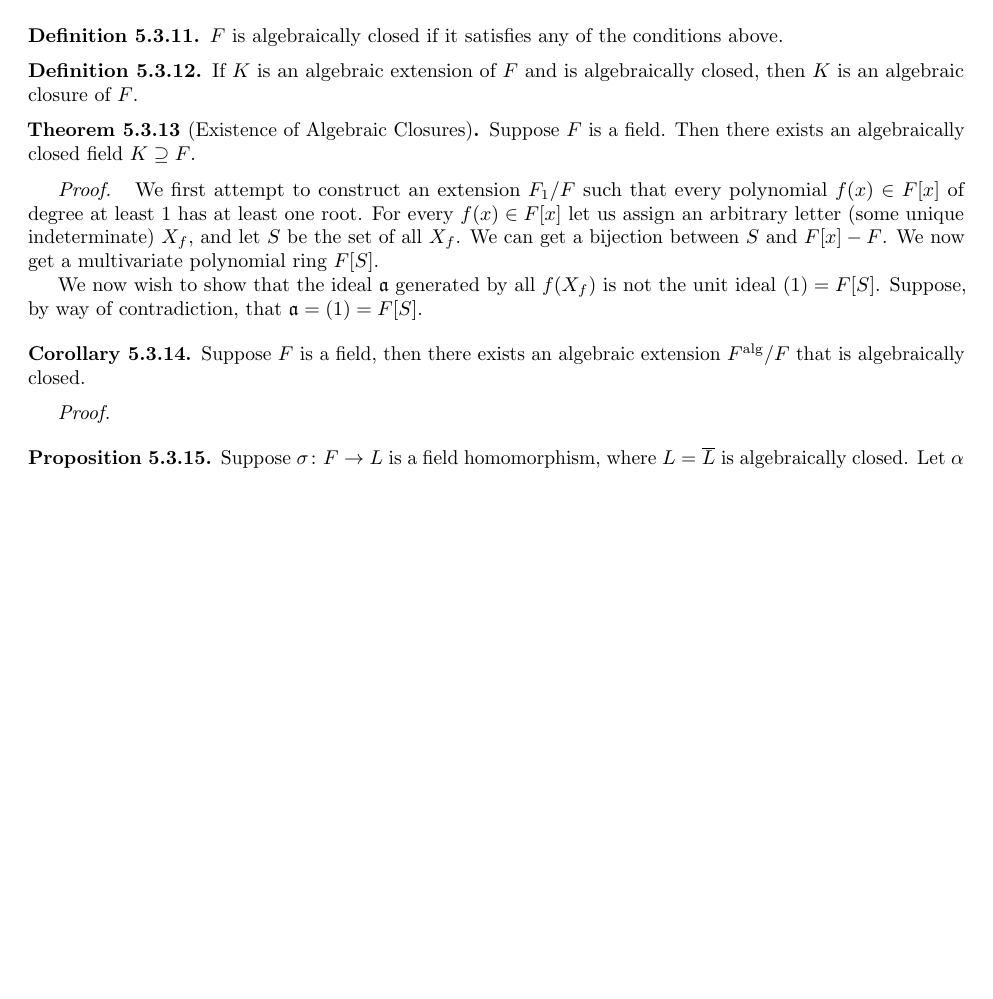
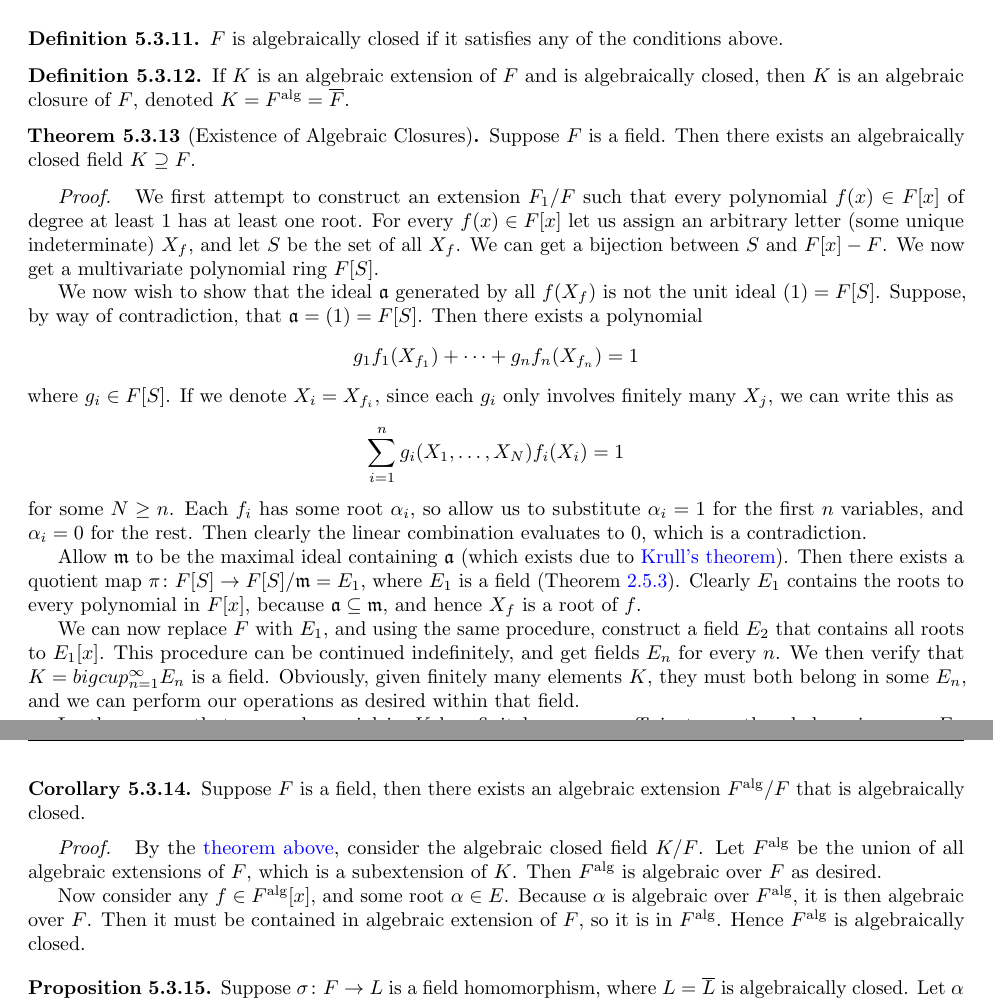
Before and after one commit to Cadenze/algebra-notes, a LaTeX thesis (Algebra-Notes.tex, which reads source/fields.tex): part of page 121 of 187 before the commit and two parts of pages 121 and 122 of 187 after it, the two joined at a grey line, cut so that both start at the same text, the shorter picture padded with empty space. Compiled offline with pdfLaTeX.

Commit message:
existence of algebraic closure

```diff
--- a/source/fields.tex
+++ b/source/fields.tex
@@ -467,9 +467,10 @@
 
 \begin{definition}
     If \(K\) is an algebraic extension of \(F\) and is algebraically closed,
-    then \(K\) is an algebraic closure of \(F\).
+    then \(K\) is an algebraic closure of \(F\),
+    denoted \(K = F^\text{alg} = \overline{F}\).
 \end{definition}
-\begin{theorem}[Existence of Algebraic Closures]
+\begin{theorem}[Existence of Algebraic Closures]\label{thm:existence-alg-closure}
     Suppose \(F\) is a field.
     Then there exists an algebraically closed field \(K \supseteq F\).
 \end{theorem}
@@ -486,4 +487,33 @@
     We now wish to show that the ideal \(\mfk{a}\) generated by all \(f(X_f)\)
     is not the unit ideal \((1) = F[S]\).
     Suppose, by way of contradiction, that \(\mfk{a} = (1) = F[S]\).
-    % TODO: see alg closed in 422
+    Then there exists a polynomial
+    \begin{equation*}
+        g_1 f_1(X_{f_1}) + \cdots + g_n f_n(X_{f_n}) = 1
+    \end{equation*}
+    where \(g_i \in F[S]\).
+    If we denote \(X_i = X_{f_i}\),
+    since each \(g_i\) only involves finitely many \(X_j\),
+    we can write this as
+    \begin{equation*}
+        \sum_{i=1}^n g_i(X_1,\hdots,X_N) f_i(X_i) = 1
+    \end{equation*}
+    for some \(N \geq n\).
+    Each \(f_i\) has some root \(\alpha_i\),
+    so allow us to substitute \(\alpha_i = 1\) for the first \(n\) variables,
+    and \(\alpha_i = 0\) for the rest.
+    Then clearly the linear combination evaluates to 0, which is a contradiction.
+
+    Allow \(\mfk{m}\) to be the maximal ideal containing \(\mfk{a}\)
+    (which exists due to \hyperref[thm:krull]{Krull's theorem}).
+    Then there exists a quotient map \(\func{\pi}{F[S]}{F[S]/\mfk{m} = E_1}\),
+    where \(E_1\) is a field (Theorem~\ref{thm:maximal-quotient-field}).
+    Clearly \(E_1\) contains the roots to every polynomial in \(F[x]\),
+    because \(\mfk{a} \subseteq \mfk{m}\), and hence \(X_f\) is a root of \(f\).
+
+    We can now replace \(F\) with \(E_1\),
+    and using the same procedure, construct a field \(E_2\) that contains all roots to \(E_1[x]\).
+    This procedure can be continued indefinitely, and get fields \(E_n\) for every \(n\).
+    We then verify that \(K = bigcup_{n=1}^\infty E_n\) is a field.
+    Obviously, given finitely many elements \(K\), they must both belong in some \(E_n\),
+    and we can perform our operations as desired within that field.
@@ -494,7 +528,18 @@
     that is algebraically closed.
 \end{corollary}
 \begin{proof}
-    % TODO: see alg closed in 422
+    By the \hyperref[thm:existence-alg-closure]{theorem above},
+    consider the algebraic closed field \(K/F\).
+    Let \(F^\text{alg}\) be the union of all algebraic extensions of \(F\),
+    which is a subextension of \(K\).
+    Then \(F^\text{alg}\) is algebraic over \(F\) as desired.
+
+    % Now consider any algebraic element \(\alpha \in E\) over \(F^\text{alg}\).
+    Now consider any \(f \in F^\text{alg}[x]\), and some root \(\alpha \in E\).
+    Because \(\alpha\) is algebraic over \(F^\text{alg}\),
+    it is then algebraic over \(F\).
+    Then it must be contained in algebraic extension of \(F\), so it is in \(F^\text{alg}\).
+    Hence \(F^\text{alg}\) is algebraically closed.
 \end{proof}
 
 \begin{proposition}
```
Also changed, not shown: source/fields.tex (20 more changed lines).
